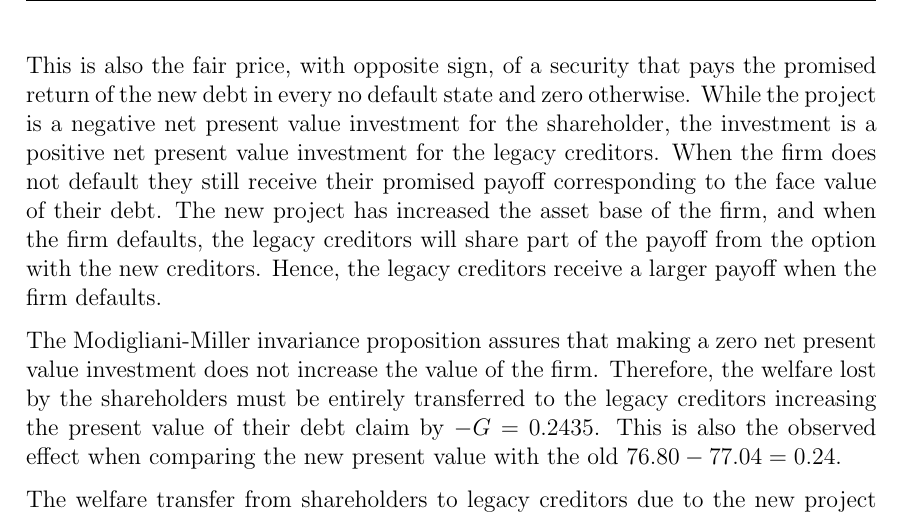
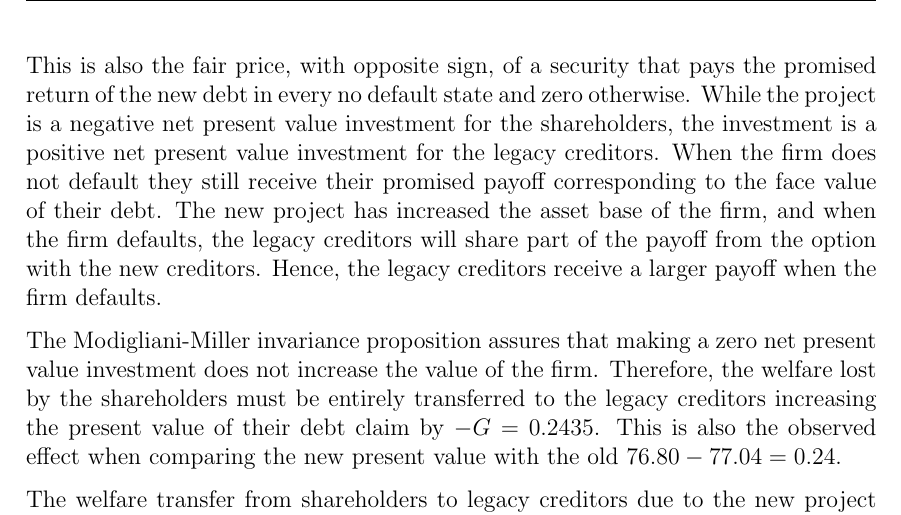
Before and after one commit to sebastianbaltser/master-thesis, a LaTeX thesis (thesis/content/single-period-model.tex): part of page 6 of 8, cut so that both start at the same text. Compiled offline with pdfLaTeX.

Commit message:
Fix typo

```diff
--- a/thesis/content/single-period-model.tex
+++ b/thesis/content/single-period-model.tex
@@ -197,7 +197,7 @@
             \end{align}
         This is also the fair price, with opposite sign,
         of a security that pays the promised return of the new debt in every no default state and zero otherwise.
-        While the project is a negative net present value investment for the shareholder,
+        While the project is a negative net present value investment for the shareholders,
         the investment is a positive net present value investment for the legacy creditors.
         When the firm does not default they still receive their promised payoff corresponding to the face value of their debt.
         The new project has increased the asset base of the firm, and when the firm defaults,
```
